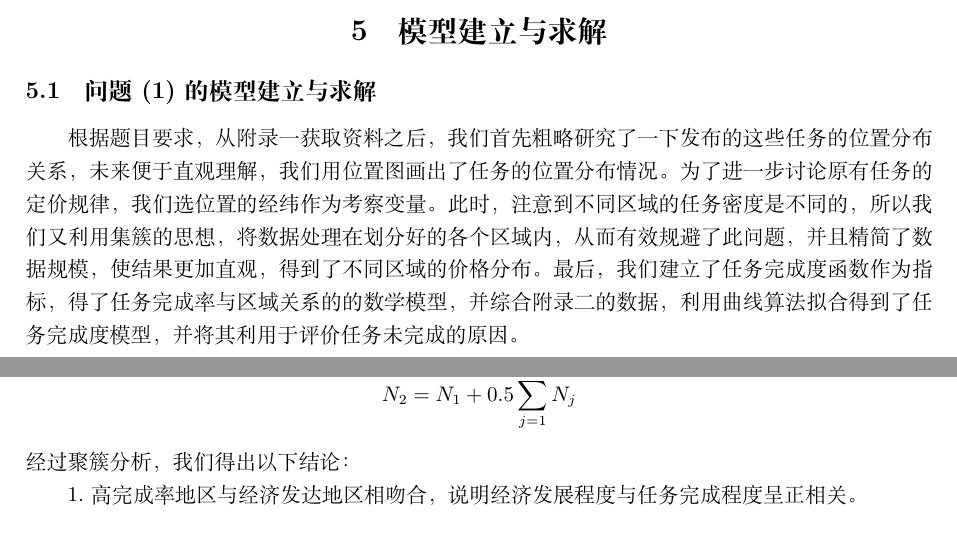
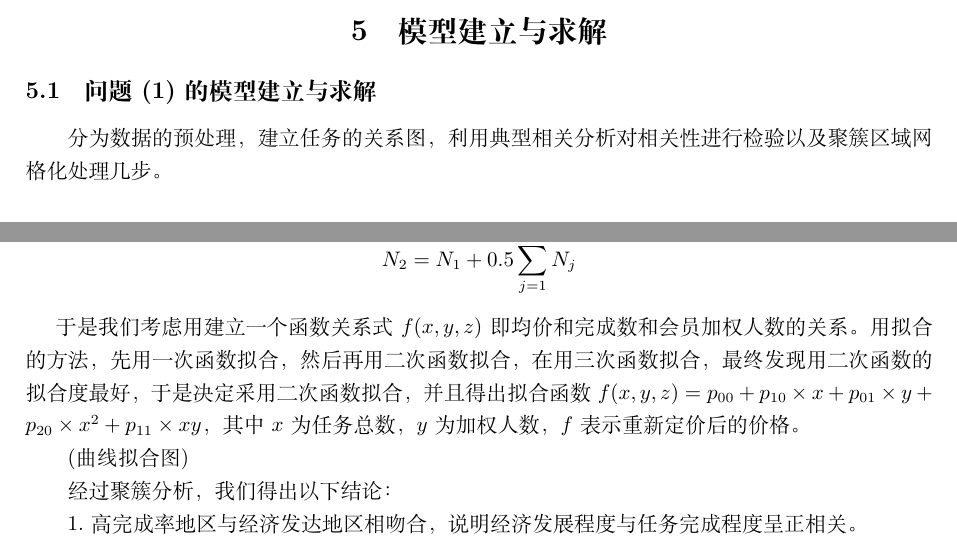
Before and after one commit to piquepei/Rainbow-song, a LaTeX document (ha.tex): two parts of pages 3 and 6 of 13, joined at a grey line, cut so that both start at the same text. Compiled offline with XeLaTeX.

Commit message:
Update ha.tex

```diff
--- a/ha.tex
+++ b/ha.tex
@@ -84,7 +84,7 @@ n&会员数\\
 
 \section{模型建立与求解}
 \subsection{问题(1)的模型建立与求解}
-根据题目要求，从附录一获取资料之后，我们首先粗略研究了一下发布的这些任务的位置分布关系，未来便于直观理解，我们用位置图画出了任务的位置分布情况。为了进一步讨论原有任务的定价规律，我们选位置的经纬作为考察变量。此时，注意到不同区域的任务密度是不同的，所以我们又利用集簇的思想，将数据处理在划分好的各个区域内，从而 有效规避了此问题，并且精简了数据规模，使结果更加直观，得到了不同区域的价格分布。最后，我们建立了任务完成度函数作为指标，得了任务完成率与区域关系的的数学模型，并综合附录二的数据，利用曲线算法拟合得到了任务完成度模型，并将其利用于评价任务未完成的原因。
+分为数据的预处理，建立任务的关系图，利用典型相关分析对相关性进行检验以及聚簇区域网格化处理几步。
 \subsubsection{数据的预处理}
 从文件附录一的任务获取了所有任务的经度，纬度，以及价格以及任务完成情况的信息，我们求出该地区大约在珠江三角洲一带，数据密集的地区为深圳，佛山和东莞。我们根据然后将数据的经纬度转化为公里数，我们计算出在该地区，纬度1度= 111 km，经度1度= 102km，因此将经纬度换算为公里数后将该地区按照公里数分块。
 \begin{figure}[htbp]
@@ -137,6 +137,10 @@ $\ge5$&0.39\\
 根据会员比重，我们令加权会员数为$N$,于是有$N=n_1+2n_2+3n_3+4n_4+5n_5$,其中$n_1\ n_2\ n_3\ n_4$代表区域内配额为1,2,3,4的人数，$N_5$代表区域内配额大等于5的人数。
 
 接下来我们又考虑到会员的流动，通过查阅广东居民出行资料，将会员流动半径定为10km，于是某区域的实际流动人数为该地区的加权会员数以及周围相邻8个地区的加权会员数之和，我们将权重设为0.5，得出该地的实际加权会员数$N_2$有关系式如下:$$N_2=N_1+0.5\sum_{j=1}^{8}N_j$$
+\ \ \ \ 于是我们考虑用建立一个函数关系式$f(x,y,z)$即均价和完成数和会员加权人数的关系。用拟合的方法，先用一次函数拟合，然后再用二次函数拟合，在用三次函数拟合，最终发现用二次函数的拟合度最好，于是决定采用二次函数拟合，并且得出拟合函数$f(x,y,z)=p_{00}+p_{10}\times x+ p_{01}\times y+p_{20}\times x^2+p_{11}\times xy$，其中$x$为任务总数，$y$为加权人数，$f$表示重新定价后的价格。
+
+(曲线拟合图)
+
 经过聚簇分析，我们得出以下结论：
 
 1.高完成率地区与经济发达地区相吻合，说明经济发展程度与任务完成程度呈正相关。
```
